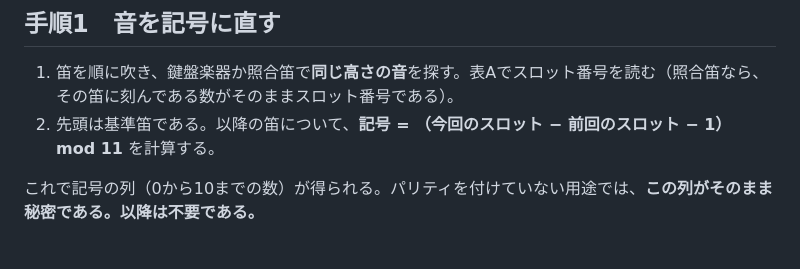
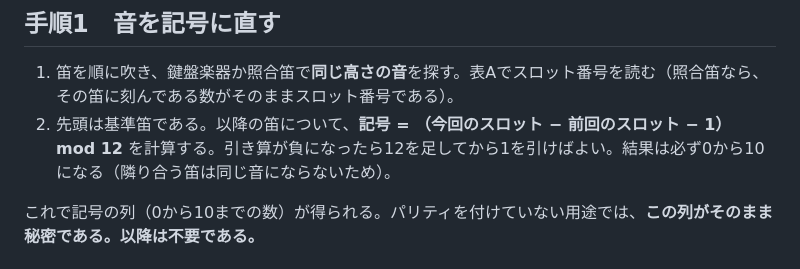
Before and after one commit to qurihara/cipherflute, a Markdown page: codec/manual_decode_card.md, the part around the change. Drawn GitHub-style.

Commit message:
早見表の音→記号の変換式を mod 12 に修正した（実装と一致させた）
引き算が負になる巻き戻りの場合に mod 11 では答えがずれる。負のときの
手当て（12を足す）と、結果が必ず0〜10になる理由も書き足した。

```diff
--- a/codec/manual_decode_card.md
+++ b/codec/manual_decode_card.md
@@ -44,7 +44,7 @@
 ## 手順1　音を記号に直す
 
 1. 笛を順に吹き、鍵盤楽器か照合笛で**同じ高さの音**を探す。表Aでスロット番号を読む（照合笛なら、その笛に刻んである数がそのままスロット番号である）。
-2. 先頭は基準笛である。以降の笛について、**記号 = （今回のスロット − 前回のスロット − 1） mod 11** を計算する。
+2. 先頭は基準笛である。以降の笛について、**記号 = （今回のスロット − 前回のスロット − 1） mod 12** を計算する。引き算が負になったら12を足してから1を引けばよい。結果は必ず0から10になる（隣り合う笛は同じ音にならないため）。
 
 これで記号の列（0から10までの数）が得られる。パリティを付けていない用途では、**この列がそのまま秘密である。以降は不要である。**
 
```
